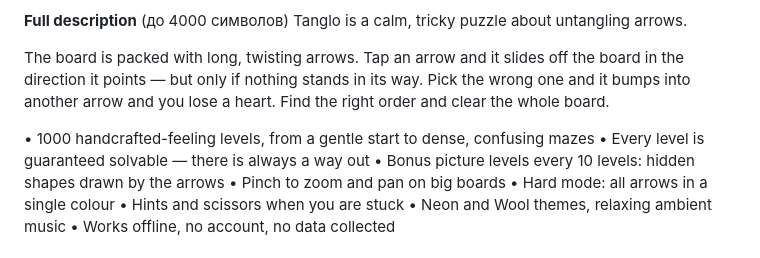
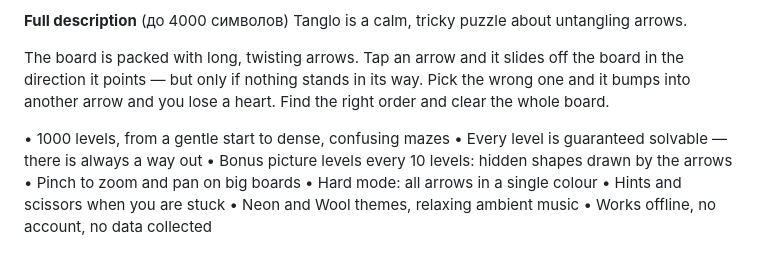
Before and after one commit to rockman256s/tanglo, a Markdown page: docs/store/listing.md, the part around the change. Drawn GitHub-style.

Commit message:
listing: без «handcrafted»
Co-Authored-By: Claude Opus 5.5 <noreply@anthropic.com>

```diff
--- a/docs/store/listing.md
+++ b/docs/store/listing.md
@@ -15,7 +15,7 @@ Tanglo is a calm, tricky puzzle about untangling arrows.
 
 The board is packed with long, twisting arrows. Tap an arrow and it slides off the board in the direction it points — but only if nothing stands in its way. Pick the wrong one and it bumps into another arrow and you lose a heart. Find the right order and clear the whole board.
 
-• 1000 handcrafted-feeling levels, from a gentle start to dense, confusing mazes
+• 1000 levels, from a gentle start to dense, confusing mazes
 • Every level is guaranteed solvable — there is always a way out
 • Bonus picture levels every 10 levels: hidden shapes drawn by the arrows
 • Pinch to zoom and pan on big boards
```
